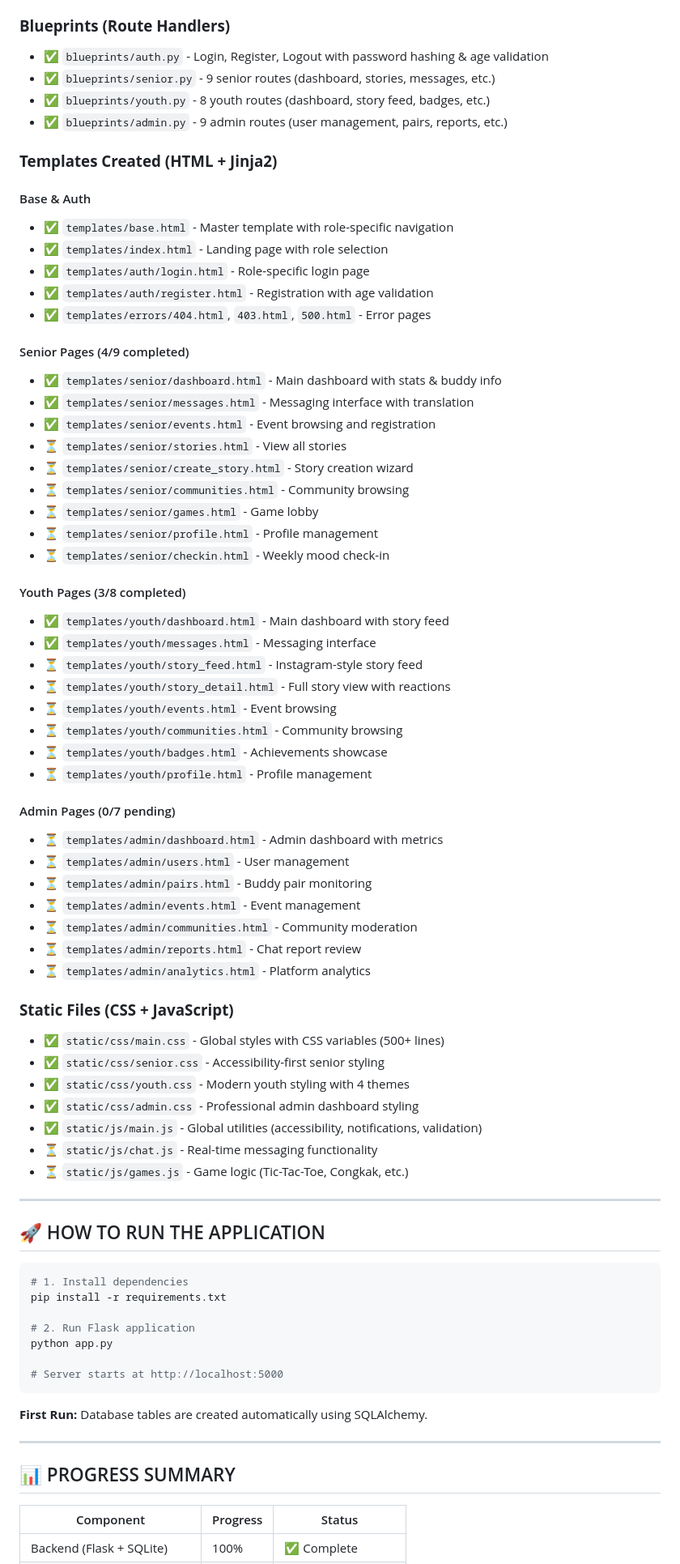
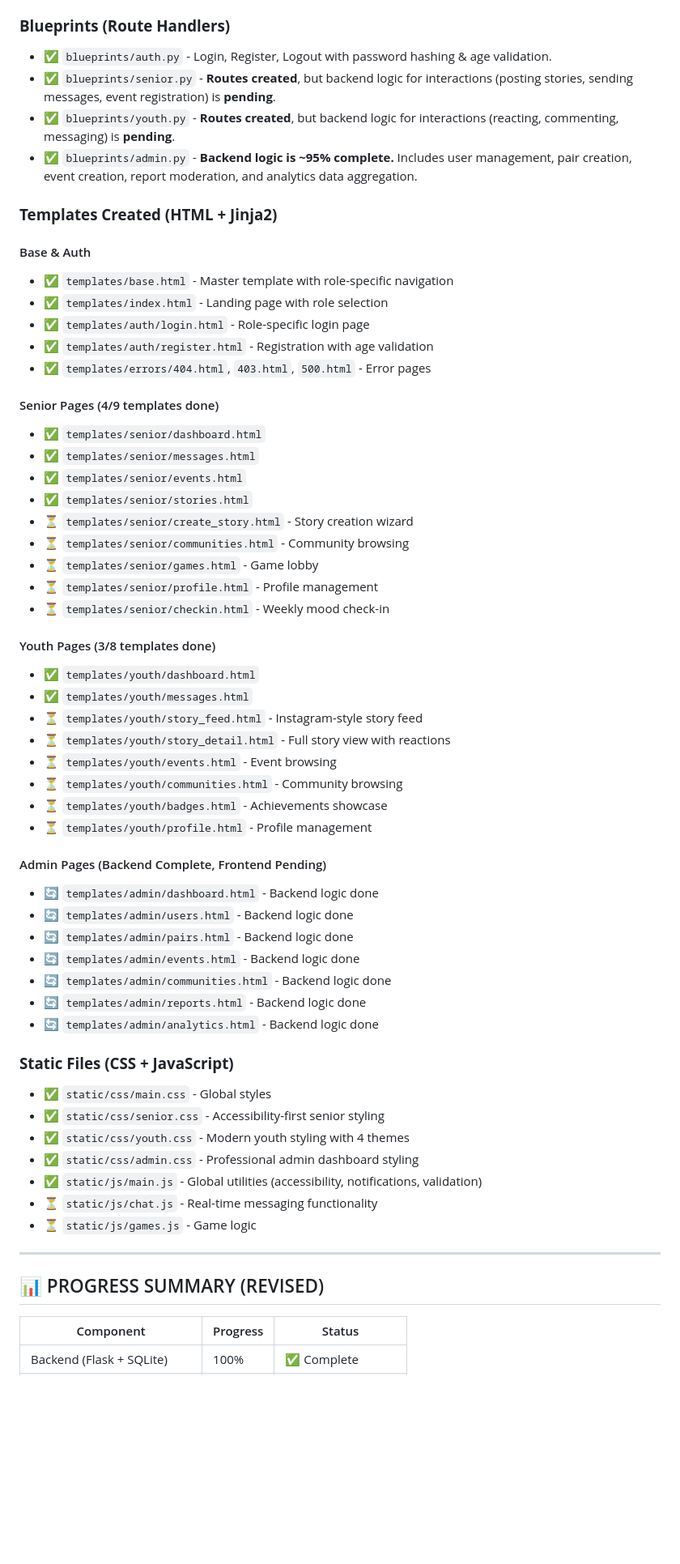
Before and after one commit to StarMrGamer/WDP-Assignment, a Markdown page: PROJECT_STATUS.md, the part around one of its changes. Shown at 81% size. GitHub-like rendering; blank space fills up the shorter version.

````diff
--- a/PROJECT_STATUS.md
+++ b/PROJECT_STATUS.md
@@ -17,10 +18,10 @@
 - ✅ `requirements.txt` - All Python dependencies listed
 
 ### **Blueprints (Route Handlers)**
-- ✅ `blueprints/auth.py` - Login, Register, Logout with password hashing & age validation
-- ✅ `blueprints/senior.py` - 9 senior routes (dashboard, stories, messages, etc.)
-- ✅ `blueprints/youth.py` - 8 youth routes (dashboard, story feed, badges, etc.)
-- ✅ `blueprints/admin.py` - 9 admin routes (user management, pairs, reports, etc.)
+- ✅ `blueprints/auth.py` - Login, Register, Logout with password hashing & age validation.
+- ✅ `blueprints/senior.py` - **Routes created**, but backend logic for interactions (posting stories, sending messages, event registration) is **pending**.
+- ✅ `blueprints/youth.py` - **Routes created**, but backend logic for interactions (reacting, commenting, messaging) is **pending**.
+- ✅ `blueprints/admin.py` - **Backend logic is ~95% complete.** Includes user management, pair creation, event creation, report moderation, and analytics data aggregation.
 
 ### **Templates Created (HTML + Jinja2)**
 
@@ -31,20 +32,20 @@
 - ✅ `templates/auth/register.html` - Registration with age validation
 - ✅ `templates/errors/404.html`, `403.html`, `500.html` - Error pages
 
-#### Senior Pages (4/9 completed)
-- ✅ `templates/senior/dashboard.html` - Main dashboard with stats & buddy info
-- ✅ `templates/senior/messages.html` - Messaging interface with translation
-- ✅ `templates/senior/events.html` - Event browsing and registration
-- ⏳ `templates/senior/stories.html` - View all stories
+#### Senior Pages (4/9 templates done)
+- ✅ `templates/senior/dashboard.html`
+- ✅ `templates/senior/messages.html`
+- ✅ `templates/senior/events.html`
+- ✅ `templates/senior/stories.html`
 - ⏳ `templates/senior/create_story.html` - Story creation wizard
 - ⏳ `templates/senior/communities.html` - Community browsing
 - ⏳ `templates/senior/games.html` - Game lobby
 - ⏳ `templates/senior/profile.html` - Profile management
 - ⏳ `templates/senior/checkin.html` - Weekly mood check-in
 
-#### Youth Pages (3/8 completed)
-- ✅ `templates/youth/dashboard.html` - Main dashboard with story feed
-- ✅ `templates/youth/messages.html` - Messaging interface
+#### Youth Pages (3/8 templates done)
+- ✅ `templates/youth/dashboard.html`
+- ✅ `templates/youth/messages.html`
 - ⏳ `templates/youth/story_feed.html` - Instagram-style story feed
 - ⏳ `templates/youth/story_detail.html` - Full story view with reactions
 - ⏳ `templates/youth/events.html` - Event browsing
@@ -52,43 +53,27 @@
 - ⏳ `templates/youth/badges.html` - Achievements showcase
 - ⏳ `templates/youth/profile.html` - Profile management
 
-#### Admin Pages (0/7 pending)
-- ⏳ `templates/admin/dashboard.html` - Admin dashboard with metrics
-- ⏳ `templates/admin/users.html` - User management
-- ⏳ `templates/admin/pairs.html` - Buddy pair monitoring
-- ⏳ `templates/admin/events.html` - Event management
-- ⏳ `templates/admin/communities.html` - Community moderation
-- ⏳ `templates/admin/reports.html` - Chat report review
-- ⏳ `templates/admin/analytics.html` - Platform analytics
+#### Admin Pages (Backend Complete, Frontend Pending)
+- 🔄 `templates/admin/dashboard.html` - Backend logic done
+- 🔄 `templates/admin/users.html` - Backend logic done
+- 🔄 `templates/admin/pairs.html` - Backend logic done
+- 🔄 `templates/admin/events.html` - Backend logic done
+- 🔄 `templates/admin/communities.html` - Backend logic done
+- 🔄 `templates/admin/reports.html` - Backend logic done
+- 🔄 `templates/admin/analytics.html` - Backend logic done
 
 ### **Static Files (CSS + JavaScript)**
-- ✅ `static/css/main.css` - Global styles with CSS variables (500+ lines)
+- ✅ `static/css/main.css` - Global styles
 - ✅ `static/css/senior.css` - Accessibility-first senior styling
 - ✅ `static/css/youth.css` - Modern youth styling with 4 themes
 - ✅ `static/css/admin.css` - Professional admin dashboard styling
 - ✅ `static/js/main.js` - Global utilities (accessibility, notifications, validation)
 - ⏳ `static/js/chat.js` - Real-time messaging functionality
-- ⏳ `static/js/games.js` - Game logic (Tic-Tac-Toe, Congkak, etc.)
+- ⏳ `static/js/games.js` - Game logic
 
 ---
 
-## 🚀 HOW TO RUN THE APPLICATION
-
-```bash
-# 1. Install dependencies
-pip install -r requirements.txt
-
-# 2. Run Flask application
-python app.py
-
-# Server starts at http://localhost:5000
-```
-
-**First Run:** Database tables are created automatically using SQLAlchemy.
-
----
-
-## 📊 PROGRESS SUMMARY
+## 📊 PROGRESS SUMMARY (REVISED)
 
 | Component | Progress | Status |
 |-----------|----------|--------|
````
Also changed, not shown: other parts of PROJECT_STATUS.md (+33 -138 lines).
